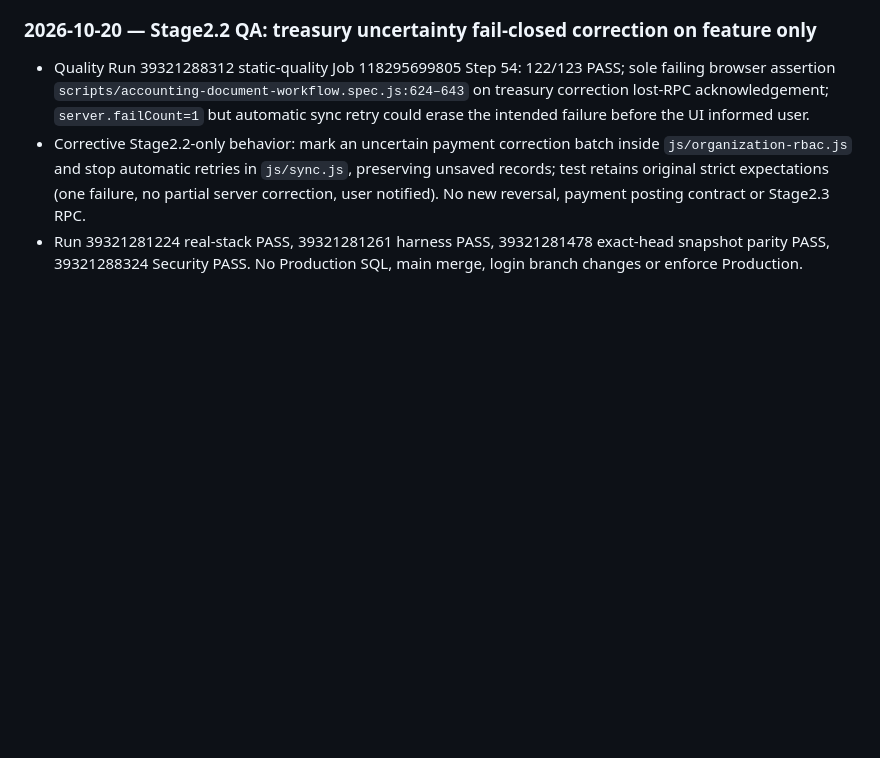
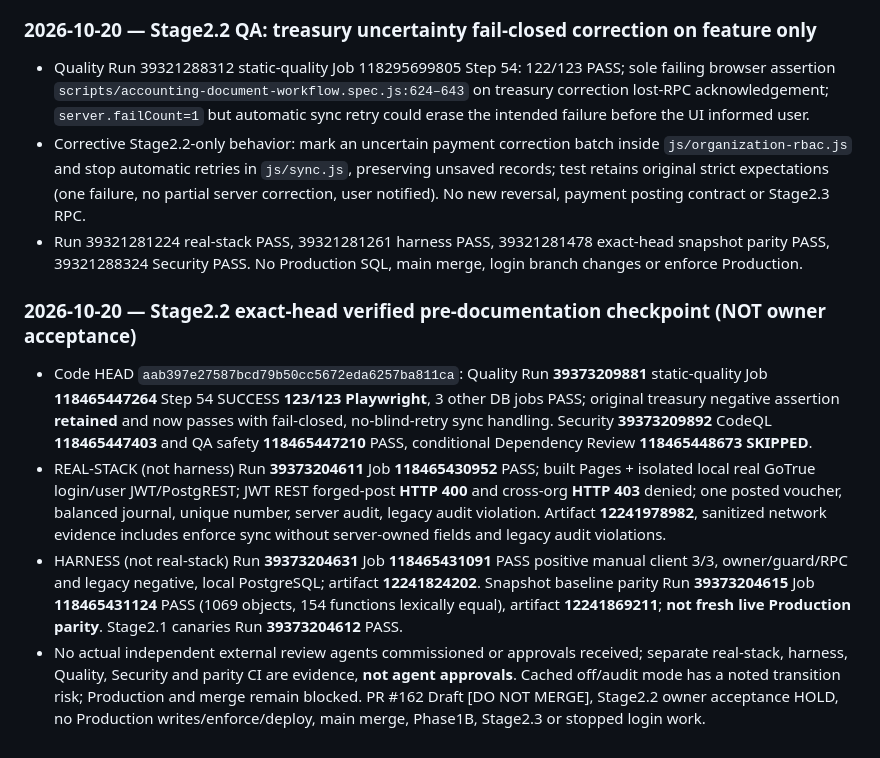
Before and after one commit to davoodmehraban89/Factor-easy, a Markdown page: PROJECT_STATE.md, the part around the change. GitHub-like rendering; blank space fills up the shorter version.

Commit message:
docs(stage2.2): exact-head green QA and real-stack evidence; record unverified independent-agent reviews

```diff
--- a/PROJECT_STATE.md
+++ b/PROJECT_STATE.md
@@ -199,3 +199,10 @@
 - Quality Run 39321288312 static-quality Job 118295699805 Step 54: 122/123 PASS; sole failing browser assertion `scripts/accounting-document-workflow.spec.js:624–643` on treasury correction lost-RPC acknowledgement; `server.failCount=1` but automatic sync retry could erase the intended failure before the UI informed user.
 - Corrective Stage2.2-only behavior: mark an uncertain payment correction batch inside `js/organization-rbac.js` and stop automatic retries in `js/sync.js`, preserving unsaved records; test retains original strict expectations (one failure, no partial server correction, user notified). No new reversal, payment posting contract or Stage2.3 RPC.
 - Run 39321281224 real-stack PASS, 39321281261 harness PASS, 39321281478 exact-head snapshot parity PASS, 39321288324 Security PASS. No Production SQL, main merge, login branch changes or enforce Production.
+
+
+### 2026-10-20 — Stage2.2 exact-head verified pre-documentation checkpoint (NOT owner acceptance)
+- Code HEAD `aab397e27587bcd79b50cc5672eda6257ba811ca`: Quality Run **39373209881** static-quality Job **118465447264** Step 54 SUCCESS **123/123 Playwright**, 3 other DB jobs PASS; original treasury negative assertion **retained** and now passes with fail-closed, no-blind-retry sync handling. Security **39373209892** CodeQL **118465447403** and QA safety **118465447210** PASS, conditional Dependency Review **118465448673 SKIPPED**.
+- REAL-STACK (not harness) Run **39373204611** Job **118465430952** PASS; built Pages + isolated local real GoTrue login/user JWT/PostgREST; JWT REST forged-post **HTTP 400** and cross-org **HTTP 403** denied; one posted voucher, balanced journal, unique number, server audit, legacy audit violation. Artifact **12241978982**, sanitized network evidence includes enforce sync without server-owned fields and legacy audit violations.
+- HARNESS (not real-stack) Run **39373204631** Job **118465431091** PASS positive manual client 3/3, owner/guard/RPC and legacy negative, local PostgreSQL; artifact **12241824202**. Snapshot baseline parity Run **39373204615** Job **118465431124** PASS (1069 objects, 154 functions lexically equal), artifact **12241869211**; **not fresh live Production parity**. Stage2.1 canaries Run **39373204612** PASS.
+- No actual independent external review agents commissioned or approvals received; separate real-stack, harness, Quality, Security and parity CI are evidence, **not agent approvals**. Cached off/audit mode has a noted transition risk; Production and merge remain blocked. PR #162 Draft [DO NOT MERGE], Stage2.2 owner acceptance HOLD, no Production writes/enforce/deploy, main merge, Phase1B, Stage2.3 or stopped login work.
```
